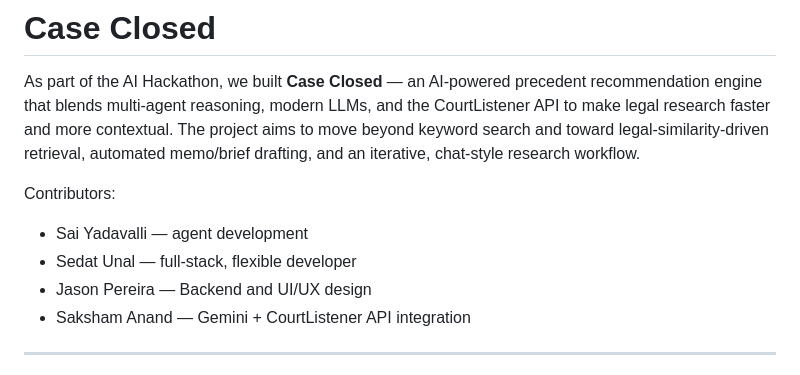
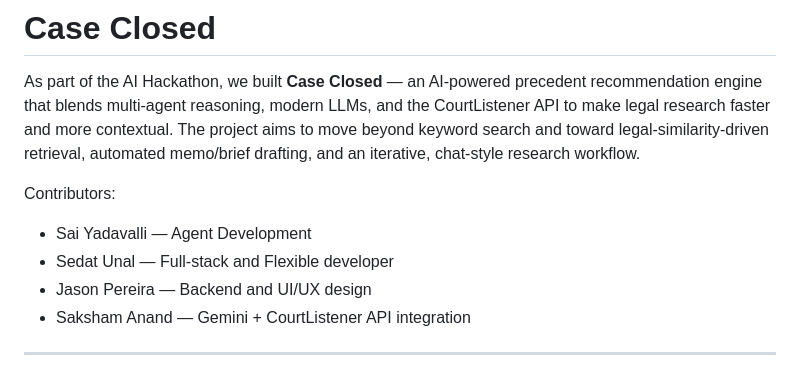
Before and after one commit to SakshamA8/caseclosed, a Markdown page: README.md, the part around the change printed below. GitHub-like rendering.

```diff
--- a/README.md
+++ b/README.md
@@ -4,8 +4,8 @@ As part of the AI Hackathon, we built **Case Closed** — an AI-powered preceden
 
 Contributors:
 
-- Sai Yadavalli — agent development
-- Sedat Unal — full-stack, flexible developer
+- Sai Yadavalli — Agent Development
+- Sedat Unal — Full-stack and Flexible developer
 - Jason Pereira — Backend and UI/UX design
 - Saksham Anand — Gemini + CourtListener API integration
 
```
Also changed, not shown: other parts of README.md (+6 -0 lines).
